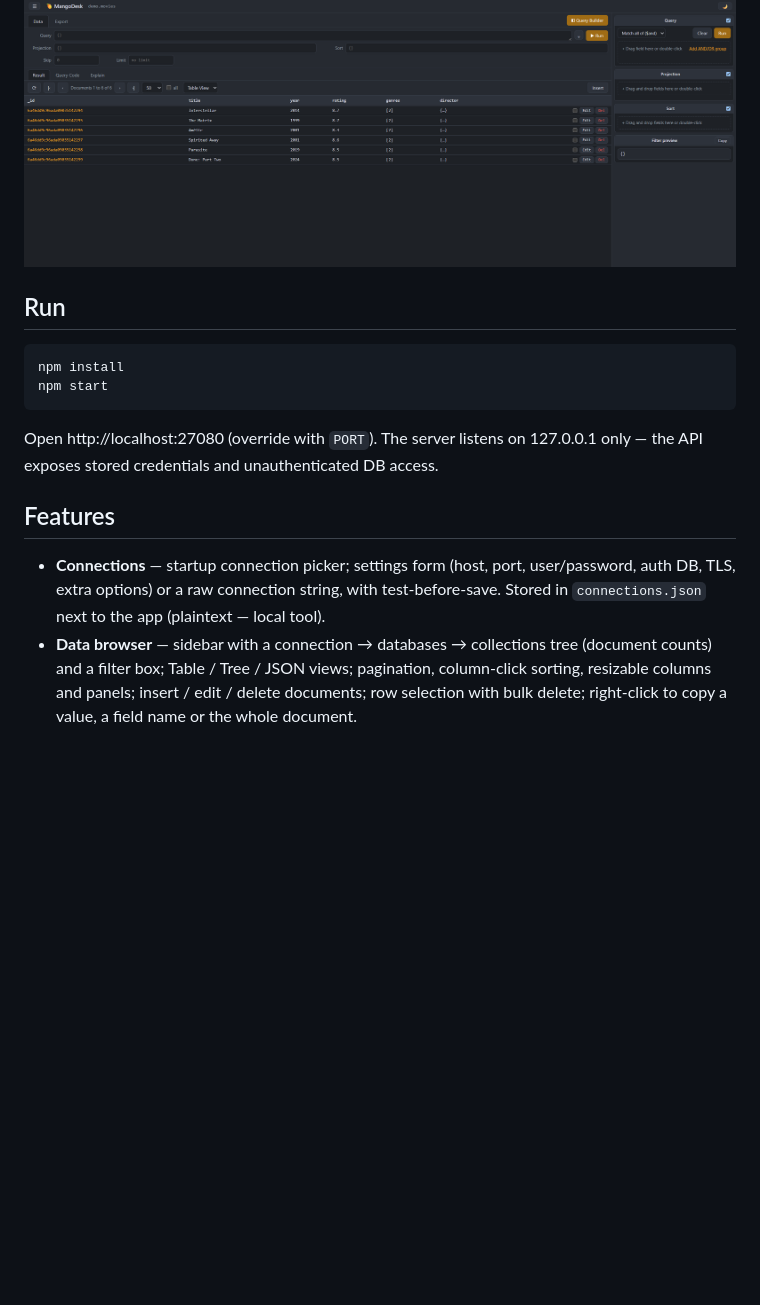
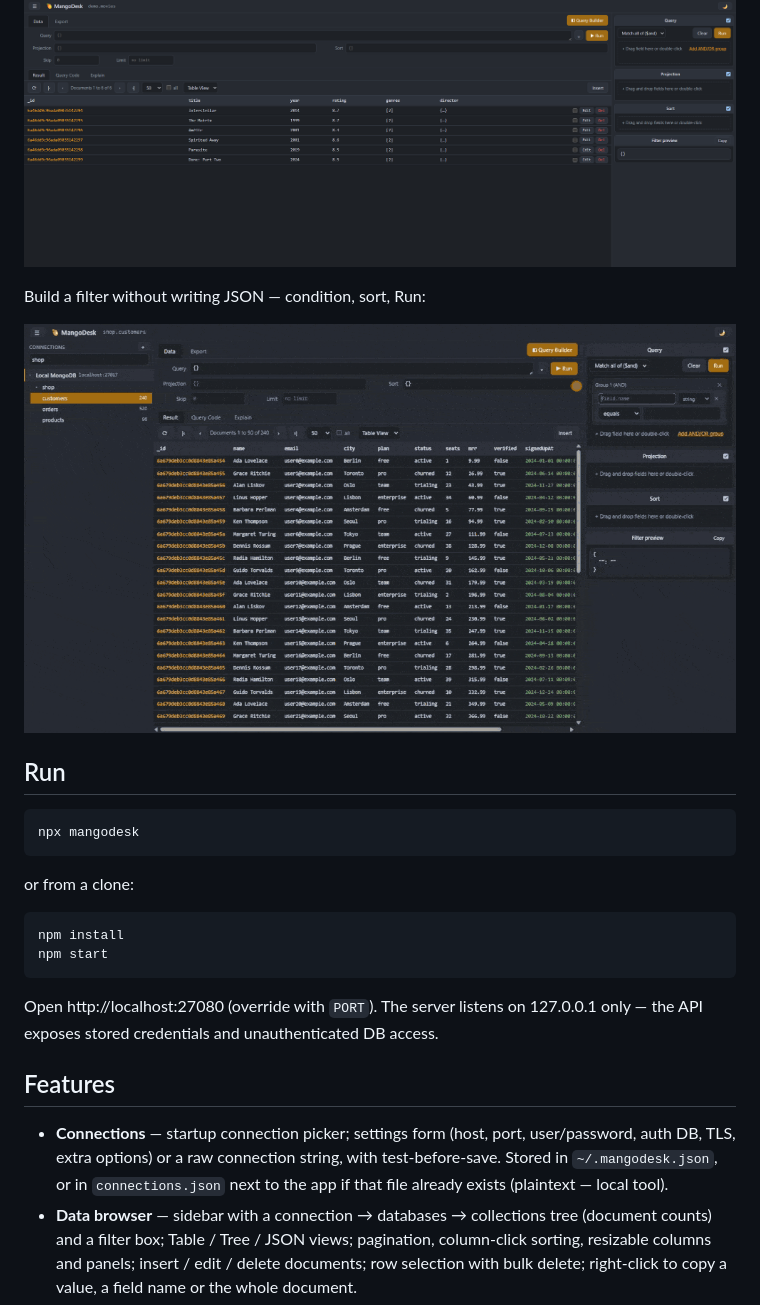
Before and after one commit to row2002/mangodesk, a Markdown page: README.md, the part around the change. GitHub-like rendering; pictures changed too: docs/querybuilder.gif (added); blank space fills up the shorter version.

````diff
--- a/README.md
+++ b/README.md
@@ -5,7 +5,17 @@ Free Studio 3T-style MongoDB GUI. Local web app: Node + Express + the official
 
 ![MangoDesk — data browser with query builder](docs/screenshot.png)
 
+Build a filter without writing JSON — condition, sort, Run:
+
+![Query Builder — add a condition and a sort, then run it](docs/querybuilder.gif)
+
 ## Run
+
+```
+npx mangodesk
+```
+
+or from a clone:
 
 ```
 npm install
@@ -19,7 +29,8 @@ Open http://localhost:27080 (override with `PORT`). The server listens on
 
 - **Connections** — startup connection picker; settings form (host, port,
   user/password, auth DB, TLS, extra options) or a raw connection string, with
-  test-before-save. Stored in `connections.json` next to the app (plaintext — local tool).
+  test-before-save. Stored in `~/.mangodesk.json`, or in `connections.json` next to
+  the app if that file already exists (plaintext — local tool).
 - **Data browser** — sidebar with a connection → databases → collections tree
   (document counts) and a filter box; Table / Tree / JSON views; pagination,
   column-click sorting, resizable columns and panels; insert / edit / delete
````
Also changed, not shown: 3 other files.
